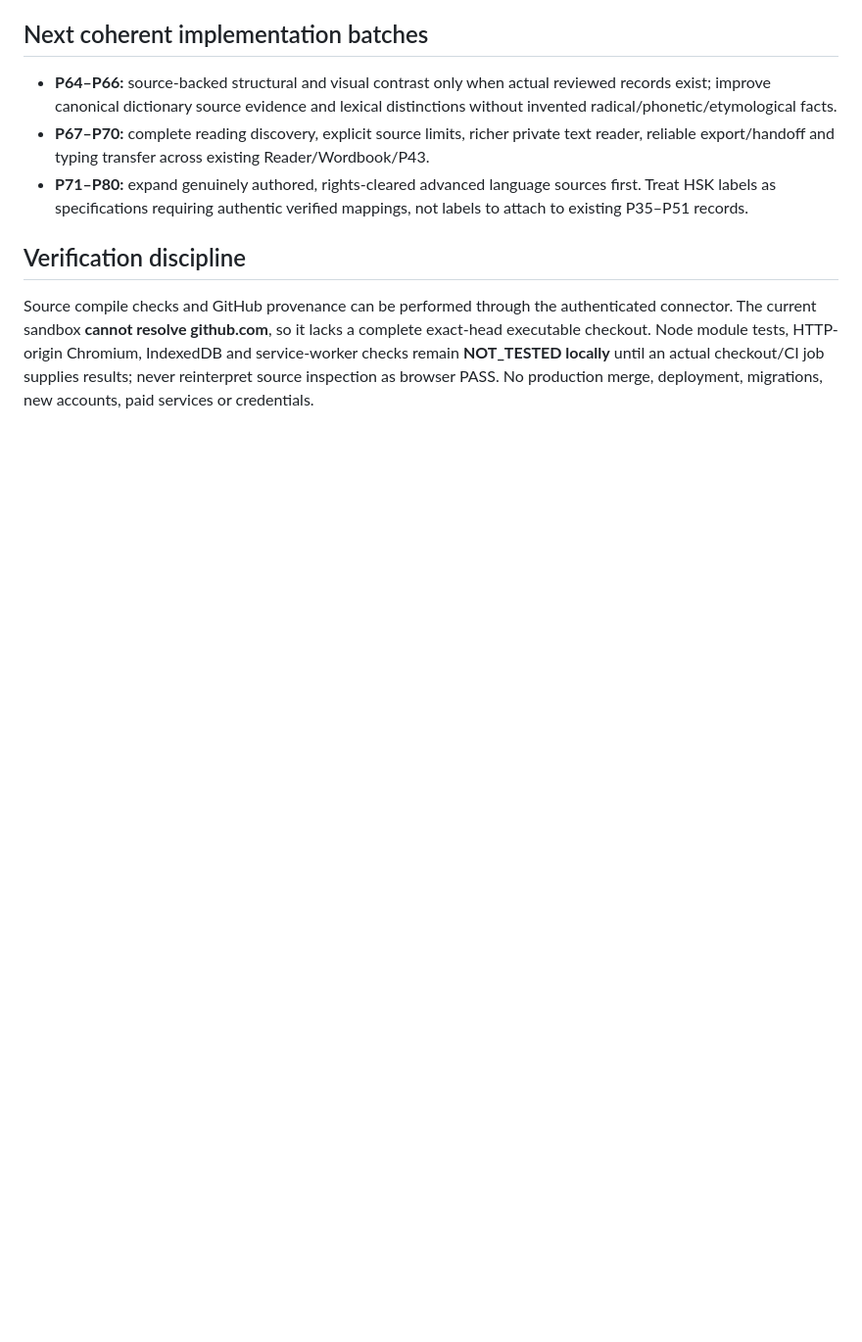
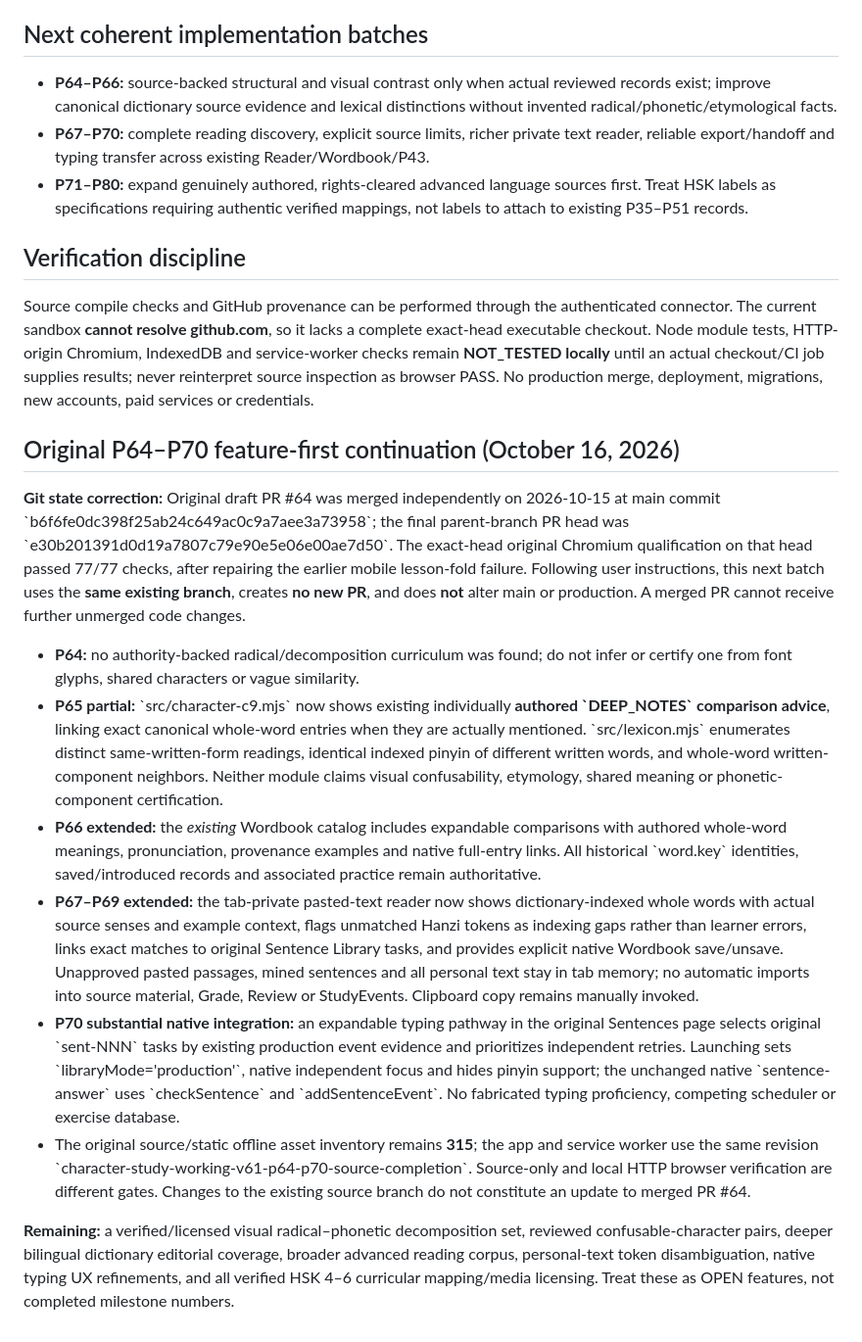
Before and after one commit to thiepn/chinese, a Markdown page: docs/ORIGINAL_P61_P80_FEATURE_ROADMAP.md, the part around the change. Shown at 98% size. Drawn GitHub-style; blank space fills up the shorter version.

Commit message:
docs(chinese): reconcile merged PR #64 and original P64–P70 source-backed feature coverage and remaining limits

```diff
--- a/docs/ORIGINAL_P61_P80_FEATURE_ROADMAP.md
+++ b/docs/ORIGINAL_P61_P80_FEATURE_ROADMAP.md
@@ -52,3 +52,17 @@ Status indicates learner-facing functionality evidenced in original source, not
 ## Verification discipline
 
 Source compile checks and GitHub provenance can be performed through the authenticated connector. The current sandbox **cannot resolve github.com**, so it lacks a complete exact-head executable checkout. Node module tests, HTTP-origin Chromium, IndexedDB and service-worker checks remain **NOT_TESTED locally** until an actual checkout/CI job supplies results; never reinterpret source inspection as browser PASS. No production merge, deployment, migrations, new accounts, paid services or credentials.
+
+
+## Original P64–P70 feature-first continuation (October 16, 2026)
+
+**Git state correction:** Original draft PR #64 was merged independently on 2026-10-15 at main commit \`b6f6fe0dc398f25ab24c649ac0c9a7aee3a73958\`; the final parent-branch PR head was \`e30b201391d0d19a7807c79e90e5e06e00ae7d50\`. The exact-head original Chromium qualification on that head passed 77/77 checks, after repairing the earlier mobile lesson-fold failure. Following user instructions, this next batch uses the **same existing branch**, creates **no new PR**, and does **not** alter main or production. A merged PR cannot receive further unmerged code changes.
+
+- **P64:** no authority-backed radical/decomposition curriculum was found; do not infer or certify one from font glyphs, shared characters or vague similarity.
+- **P65 partial:** \`src/character-c9.mjs\` now shows existing individually **authored \`DEEP_NOTES\` comparison advice**, linking exact canonical whole-word entries when they are actually mentioned. \`src/lexicon.mjs\` enumerates distinct same-written-form readings, identical indexed pinyin of different written words, and whole-word written-component neighbors. Neither module claims visual confusability, etymology, shared meaning or phonetic-component certification.
+- **P66 extended:** the *existing* Wordbook catalog includes expandable comparisons with authored whole-word meanings, pronunciation, provenance examples and native full-entry links. All historical \`word.key\` identities, saved/introduced records and associated practice remain authoritative.
+- **P67–P69 extended:** the tab-private pasted-text reader now shows dictionary-indexed whole words with actual source senses and example context, flags unmatched Hanzi tokens as indexing gaps rather than learner errors, links exact matches to original Sentence Library tasks, and provides explicit native Wordbook save/unsave. Unapproved pasted passages, mined sentences and all personal text stay in tab memory; no automatic imports into source material, Grade, Review or StudyEvents. Clipboard copy remains manually invoked.
+- **P70 substantial native integration:** an expandable typing pathway in the original Sentences page selects original \`sent-NNN\` tasks by existing production event evidence and prioritizes independent retries. Launching sets \`libraryMode='production'\`, native independent focus and hides pinyin support; the unchanged native \`sentence-answer\` uses \`checkSentence\` and \`addSentenceEvent\`. No fabricated typing proficiency, competing scheduler or exercise database.
+- The original source/static offline asset inventory remains **315**; the app and service worker use the same revision \`character-study-working-v61-p64-p70-source-completion\`. Source-only and local HTTP browser verification are different gates. Changes to the existing source branch do not constitute an update to merged PR #64.
+
+**Remaining:** a verified/licensed visual radical–phonetic decomposition set, reviewed confusable-character pairs, deeper bilingual dictionary editorial coverage, broader advanced reading corpus, personal-text token disambiguation, native typing UX refinements, and all verified HSK 4–6 curricular mapping/media licensing. Treat these as OPEN features, not completed milestone numbers.
```
